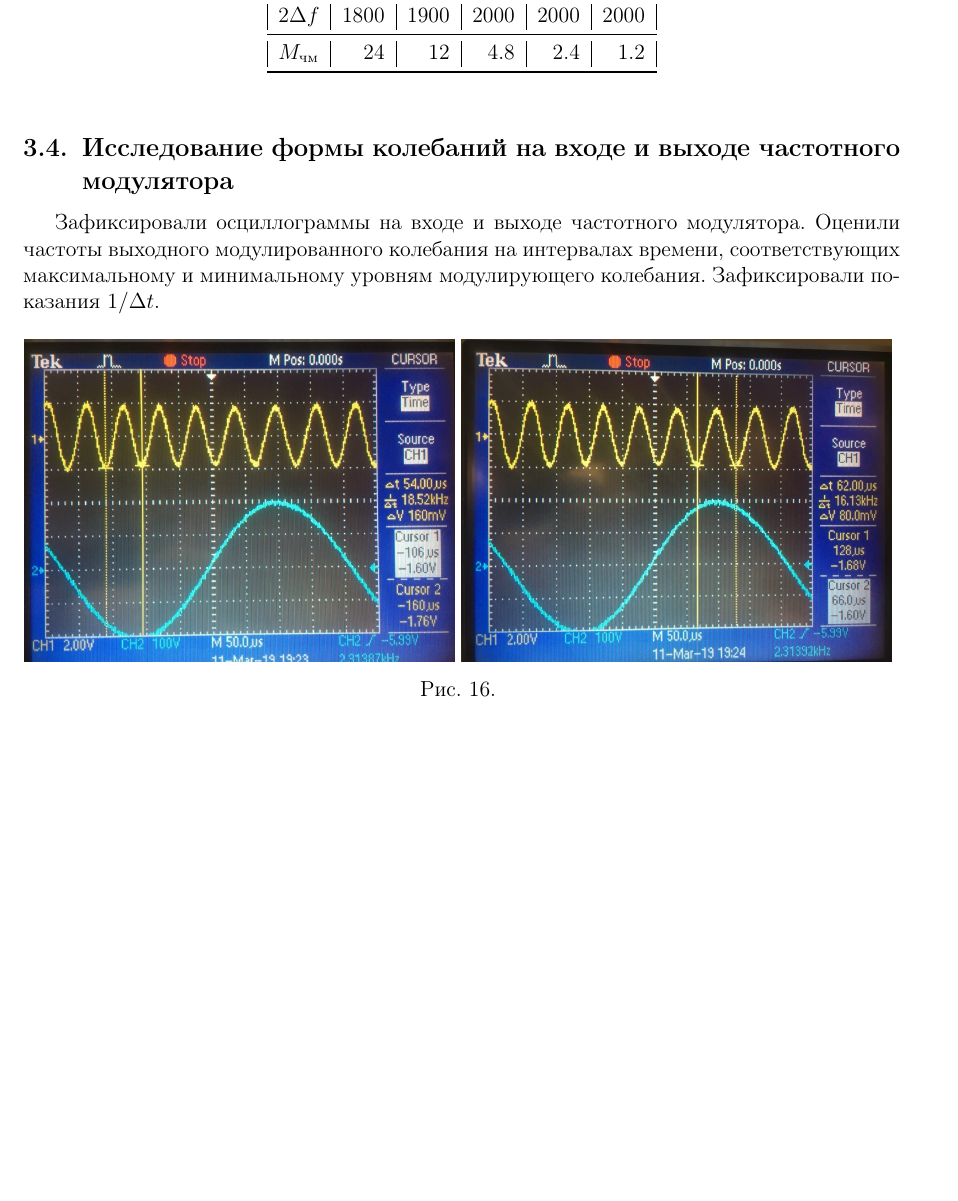
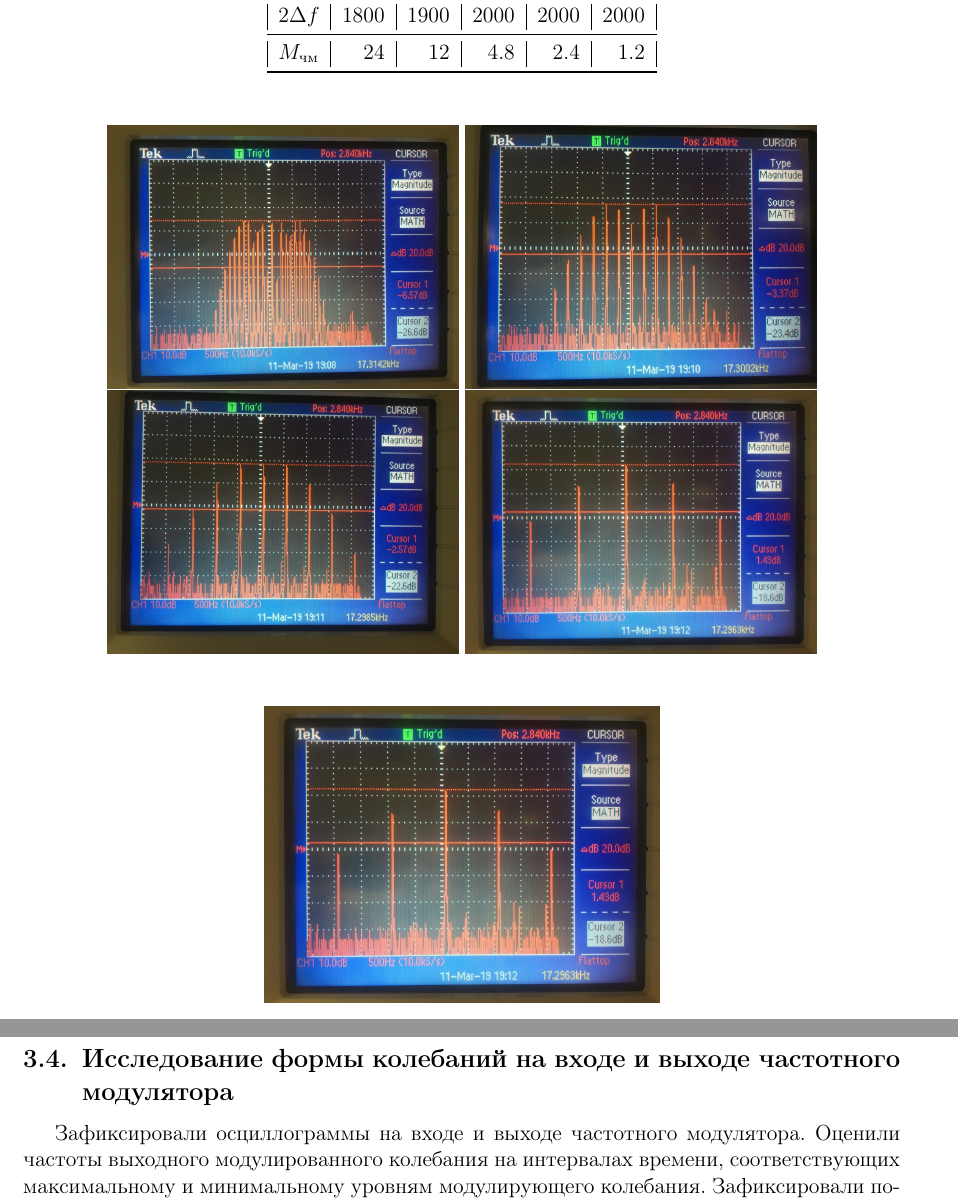
Before and after one commit to Esyunin/frec_modem, a LaTeX document (main.tex): part of page 15 of 16 before the commit and two parts of pages 16 and 17 of 17 after it, the two joined at a grey line, cut so that both start at the same text, the shorter picture padded with empty space. Compiled offline with pdfLaTeX.

Commit message:
добавлены фото к заданиям 3.2 и 3.3

```diff
--- a/main.tex
+++ b/main.tex
@@ -709,9 +733,32 @@ $\qty(
     \end{tabular}%
   \label{tab:tab3}%
 \end{table}%
+\begin{figure}[H]
+	\centering
+	\begin{minipage}{0.4\linewidth}
+		\centering
+		\includegraphics[width=\linewidth]{photo/task33(1).jpg}
+	\end{minipage}
+	\begin{minipage}{0.4\linewidth}
+		\centering
+		\includegraphics[width=\linewidth]{photo/task33(2).jpg}
+	\end{minipage}
+	\begin{minipage}{0.4\linewidth}
+		\centering
+		\includegraphics[width=\linewidth]{photo/task33(3).jpg}
+	\end{minipage}
+	\begin{minipage}{0.4\linewidth}
+		\centering
+		\includegraphics[width=\linewidth]{photo/task33(4).jpg}
+	\end{minipage}
+\end{figure}
+\begin{figure}[H]
+	\centering
+	\includegraphics[width=0.45\linewidth]{photo/task33(5).jpg}
+\end{figure}
 \subsection{Исследование формы колебаний на входе и выходе частотного модулятора}
 Зафиксировали осциллограммы на входе и выходе частотного модулятора. Оценили частоты выходного модулированного колебания на интервалах времени, соответствующих максимальному и минимальному уровням модулирующего колебания. Зафиксировали показания $1 / \Delta t$.
-\begin{figure}[!h]
+\begin{figure}[H]
 	\centering
 	\begin{minipage}{0.49\linewidth}
 	\includegraphics[width=\linewidth]{photo/task4(1).jpg}
```
Also changed, not shown: main.pdf, photo/task32(1).jpg (added), photo/task32(2).jpg (added), photo/task32(3).jpg (added), photo/task32(4).jpg (added), photo/task32(5).jpg (added), photo/task33(1).jpg (added), photo/task33(2).jpg (added), photo/task33(3).jpg (added), photo/task33(4).jpg (added), photo/task33(5).jpg (added), main.tex (24 more changed lines).
